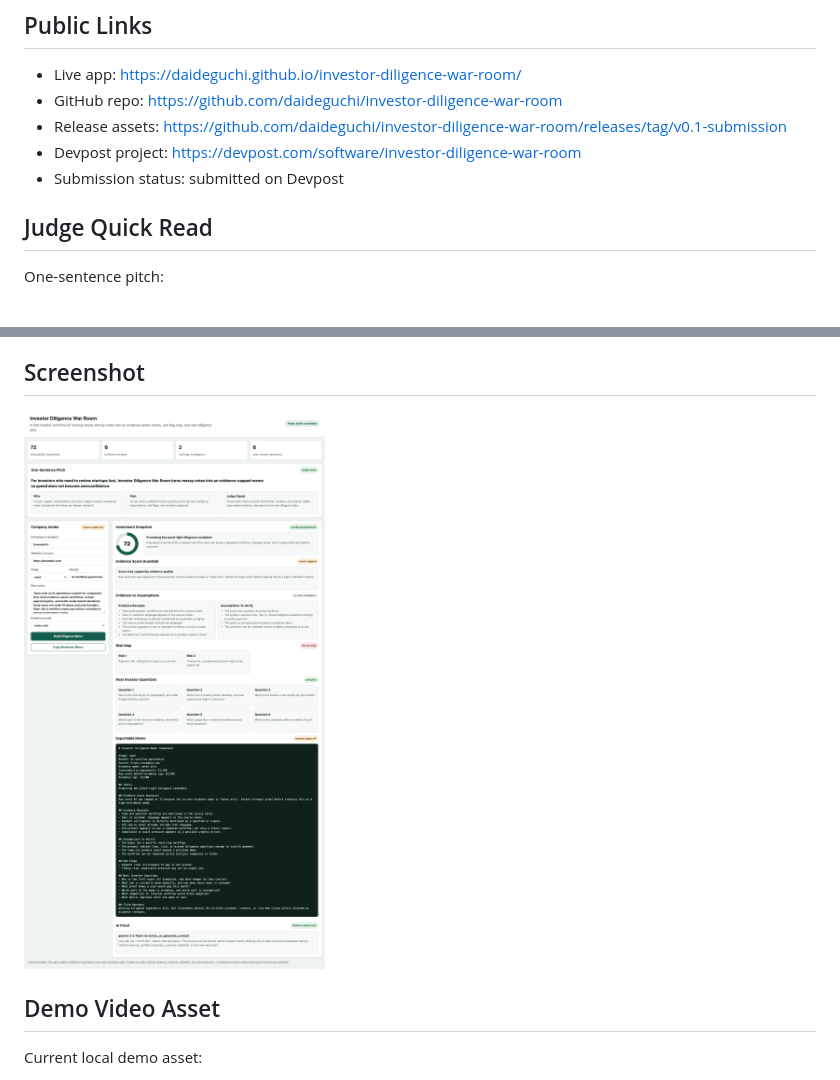
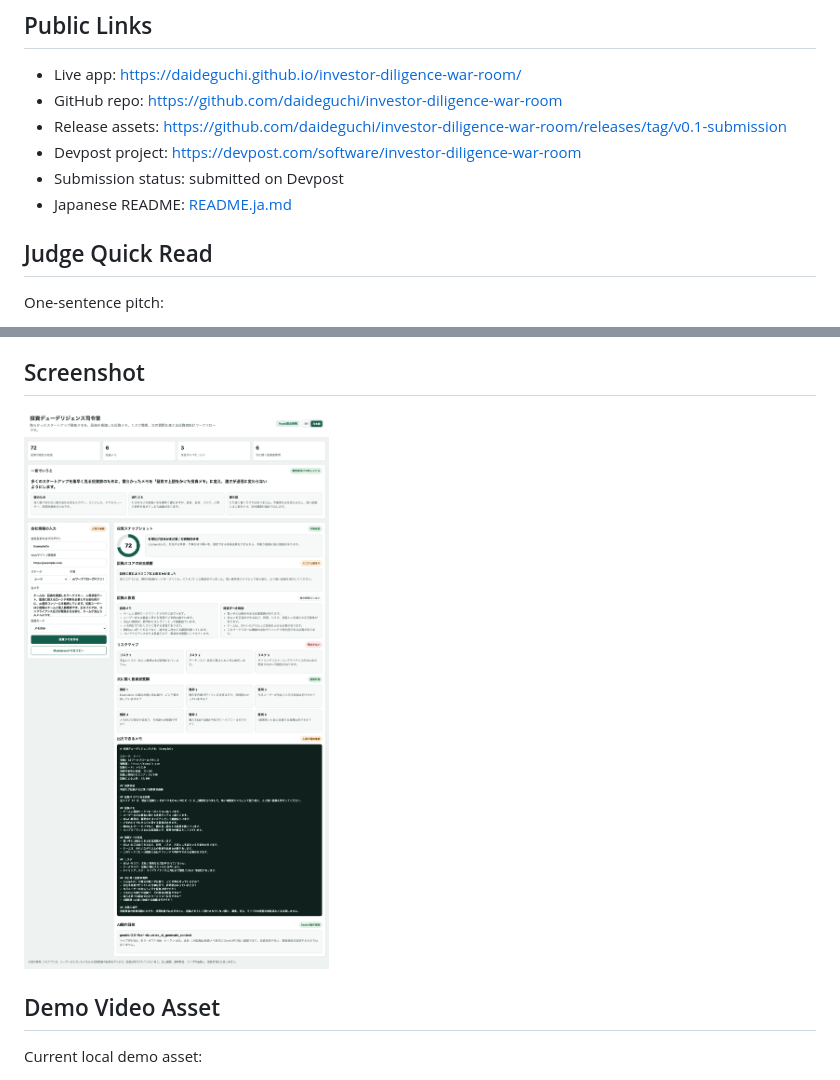
Before and after one commit to daideguchi/investor-diligence-war-room, a Markdown page: README.md, 2 parts joined by grey strips. GitHub-like rendering; pictures changed too: media/investor-diligence-war-room-full.png.

Commit message:
Add complete Japanese support

```diff
--- a/README.md
+++ b/README.md
@@ -11,6 +11,7 @@ It is being built for Build & Pitch w/ Raylu.
 - Release assets: https://github.com/daideguchi/investor-diligence-war-room/releases/tag/v0.1-submission
 - Devpost project: https://devpost.com/software/investor-diligence-war-room
 - Submission status: submitted on Devpost
+- Japanese README: [README.ja.md](README.ja.md)
 
 ## Judge Quick Read
 
```
Also changed, not shown: README.ja.md (added, +45 -0 lines), 4 other files.
